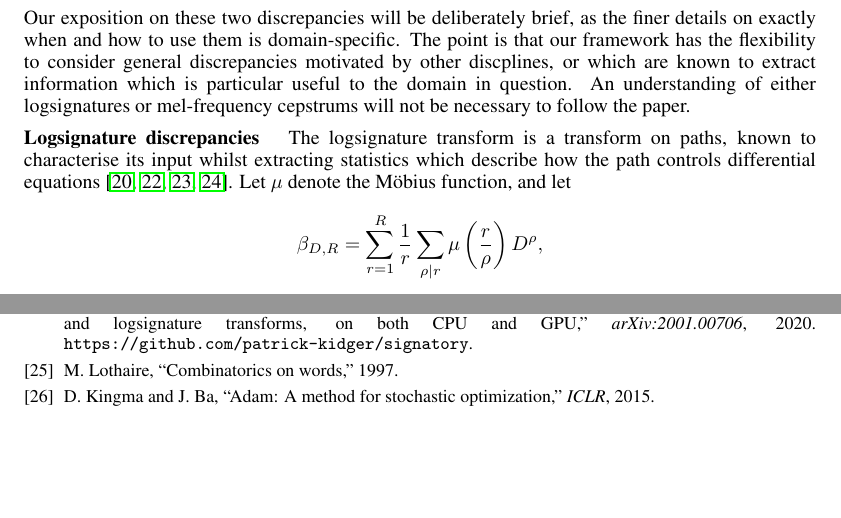
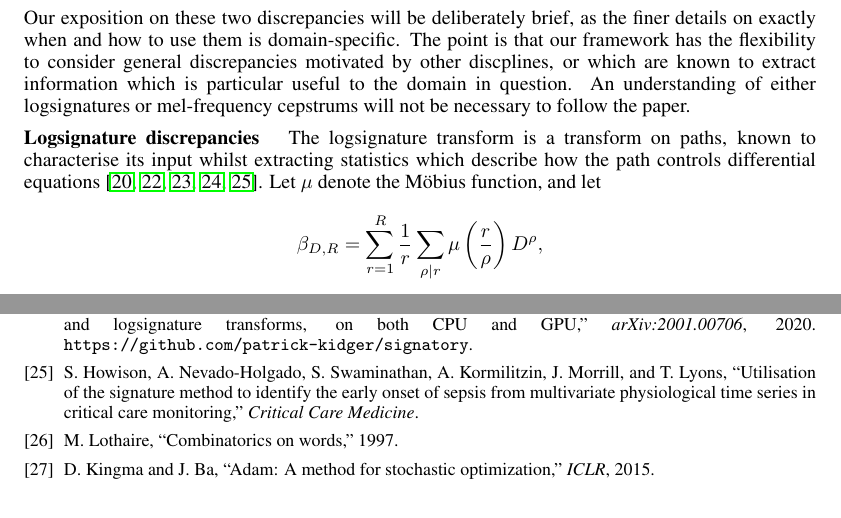
Before and after one commit to patrick-kidger/generalised_shapelets, a LaTeX paper (paper/shapelets.tex, which reads paper/references.bib): two parts of pages 4 and 10 of 14 before the commit and two parts of pages 4 and 10 of 15 after it, joined at a grey line, cut so that both start at the same text, the shorter picture padded with empty space. Compiled offline with pdfLaTeX.

Commit message:
Updated some references.

```diff
--- a/paper/references.bib
+++ b/paper/references.bib
@@ -277,3 +277,6 @@ author={Lothaire, M.},
 title={Combinatorics on words},
 publisher={Cambridge University Press}
 }
+
+@article{howisonutilisation,
+  title={Utilisation of the signature method to identify the early onset of sepsis from multivariate physiological time series in critical care monitoring},
--- a/paper/shapelets.tex
+++ b/paper/shapelets.tex
@@ -198,7 +198,7 @@
 	Our exposition on these two discrepancies will be deliberately brief, as the finer details on exactly when and how to use them is domain-specific. The point is that our framework has the flexibility to consider general discrepancies motivated by other discplines, or which are known to extract information which is particular useful to the domain in question. An understanding of either logsignatures or mel-frequency cepstrums will not be necessary to follow the paper.
 
 	\boldheading{Logsignature discrepancies}
-	The logsignature transform is a transform on paths, known to characterise its input whilst extracting statistics which describe how the path controls differential equations \cite{logsig-rnn, levy-lyons, kidger2019deep, signatory}. Let $\mu$ denote the M{\"o}bius function, and let
+	The logsignature transform is a transform on paths, known to characterise its input whilst extracting statistics which describe how the path controls differential equations \cite{logsig-rnn, levy-lyons, kidger2019deep, signatory, howisonutilisation}. Let $\mu$ denote the M{\"o}bius function, and let
 	\begin{equation*}
 	\beta_{D, R} = \sum_{r = 1}^R \frac{1}{r} \sum_{\rho \vert r} \mu\left(\frac{r}{\rho}\right) D^\rho,
 	\end{equation*}
```
Also changed, not shown: paper/references.bib (4 more changed lines).
